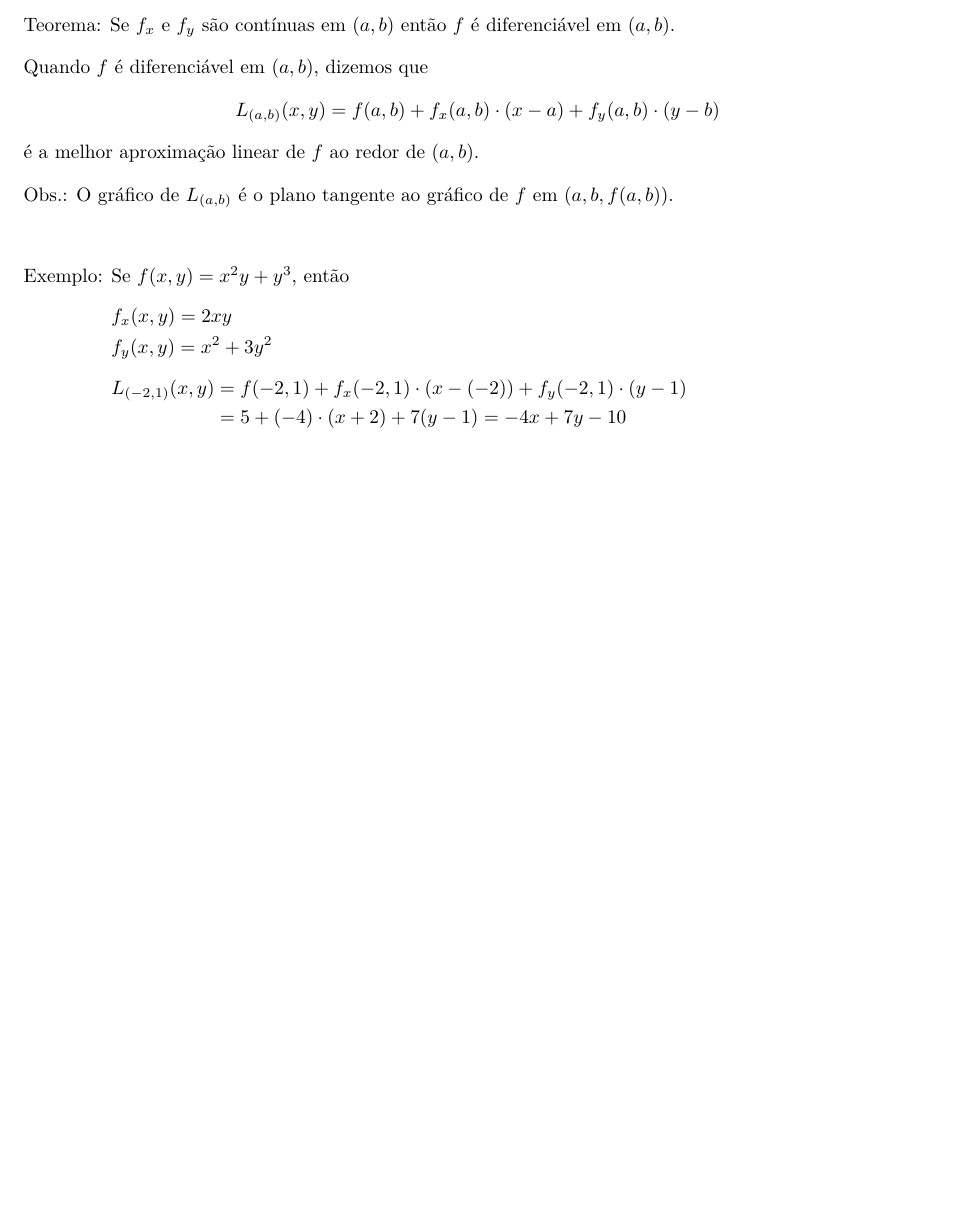
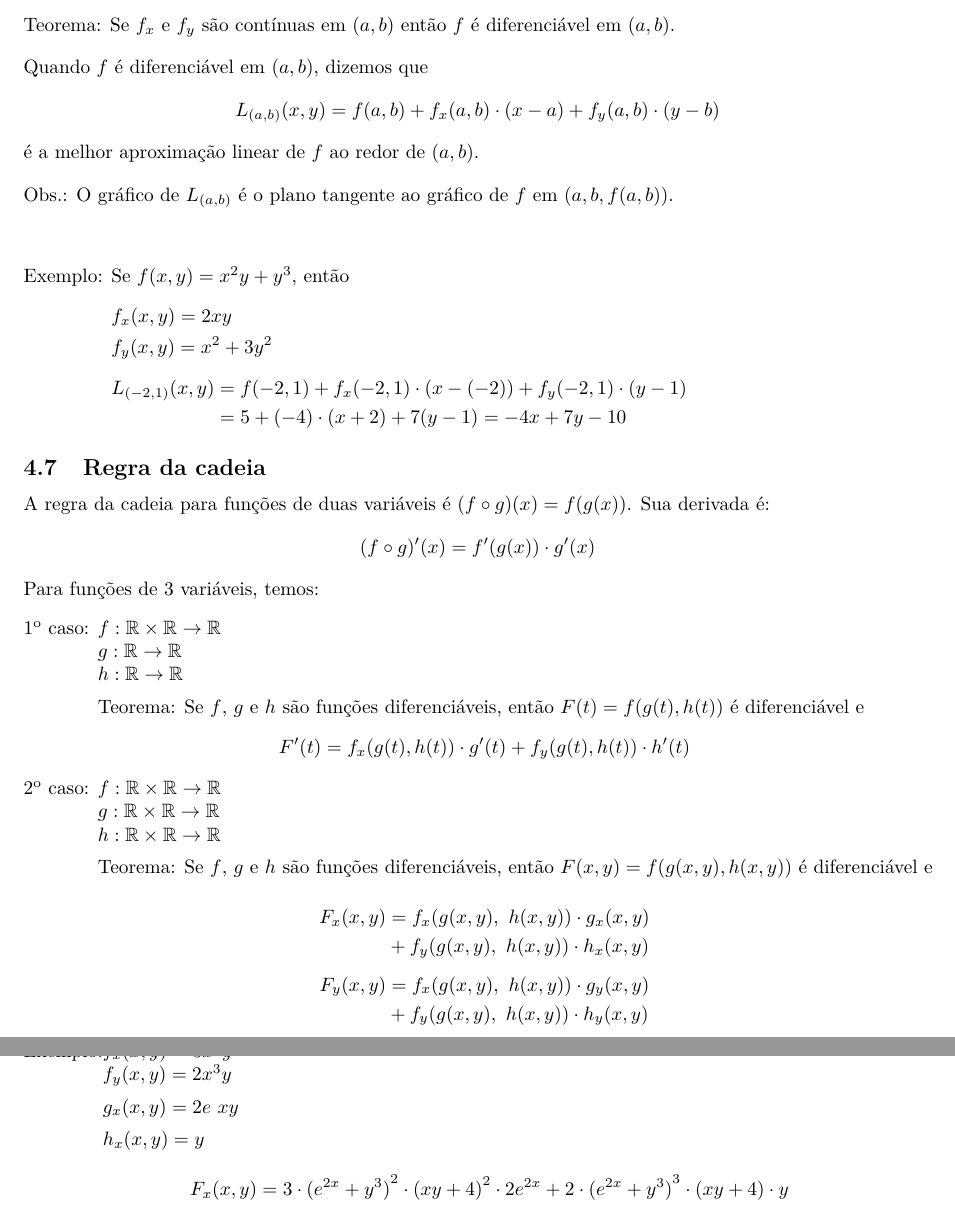
Before and after one commit to gahag-notes/calculus, a LaTeX document (subjectII.tex): part of page 11 of 11 before the commit and two parts of pages 11 and 12 of 12 after it, the two joined at a grey line, cut so that both start at the same text, the shorter picture padded with empty space. Compiled offline with pdfLaTeX.

Commit message:
29/05 Class.

```diff
--- a/subjectII.tex
+++ b/subjectII.tex
@@ -813,4 +813,43 @@ Obs.: O gráfico de $L_{(a,b)}$ é o plano tangente ao gráfico de $f$ em $(a,b,
 \end{tabbing}
 
 
+\subsection{Regra da cadeia}
+A regra da cadeia para funções de duas variáveis é $(f \circ g)(x) = f(g(x))$. Sua derivada é:
+\[ (f \circ g)'(x) = f'(g(x)) \cdot g'(x) \]
+Para funções de 3 variáveis, temos:
+\begin{tabbing}
+  $1^{\text{o}}$\ caso: \= $f: \mathbb{R} \times \mathbb{R} \rightarrow \mathbb{R}$\\
+  \>$g: \mathbb{R} \rightarrow \mathbb{R}$\\
+  \>$h: \mathbb{R} \rightarrow \mathbb{R}$\\[5pt]
+  \> Teorema: Se $f$, $g$ e $h$ são funções diferenciáveis, então $F(t) = f(g(t), h(t))$ é diferenciável e\\[5pt]
+  \>\begin{minipage}{400pt}
+      \[ F'(t) = f_x(g(t), h(t)) \cdot g'(t) + f_y(g(t), h(t)) \cdot h'(t) \]
+  \end{minipage}
+\end{tabbing}
+\begin{tabbing}
+  $2^{\text{o}}$\ caso: \= $f: \mathbb{R} \times \mathbb{R} \rightarrow \mathbb{R}$\\
+  \>$g: \mathbb{R} \times \mathbb{R} \rightarrow \mathbb{R}$\\
+  \>$h: \mathbb{R} \times \mathbb{R} \rightarrow \mathbb{R}$\\[5pt]
+  \> Teorema: Se $f$, $g$ e $h$ são funções diferenciáveis, então $F(x, y) = f(g(x, y), h(x, y))$ é diferenciável e\\
+  \>\begin{minipage}{400pt}
+      \begin{align*}
+        F_x(x,y) &= f_x(g(x,y),\ h(x,y)) \cdot g_x(x,y) \\
+        &+ f_y(g(x,y),\ h(x,y)) \cdot h_x(x,y) \\[5pt]
+        F_y(x,y) &= f_x(g(x,y),\ h(x,y)) \cdot g_y(x,y) \\
+        &+ f_y(g(x,y),\ h(x,y)) \cdot h_y(x,y)
+      \end{align*}
+  \end{minipage}
+\end{tabbing}
+\pagebreak
+\begin{tabbing}
+  Exemplo:\= $f_x(x,y) = 3x^2y^2$\\
+  \> $f_y(x,y) = 2x^3y$\\[5pt]
+  \> $g_x(x,y) = 2e~{xy}$\\[5pt]
+  \> $h_x(x,y) = y$\\[10pt]
+  \>\begin{minipage}{400pt}
+    \[ F_x(x,y) = 3 \cdot{(e^{2x} + y^3)}^2 \cdot {(xy + 4)}^2 \cdot 2e^{2x} + 2 \cdot {(e^{2x} + y^3)}^3 \cdot (xy + 4) \cdot y \]
+  \end{minipage}
+\end{tabbing}
+
+
 \end{document}
```
Also changed, not shown: subjectII.pdf.
